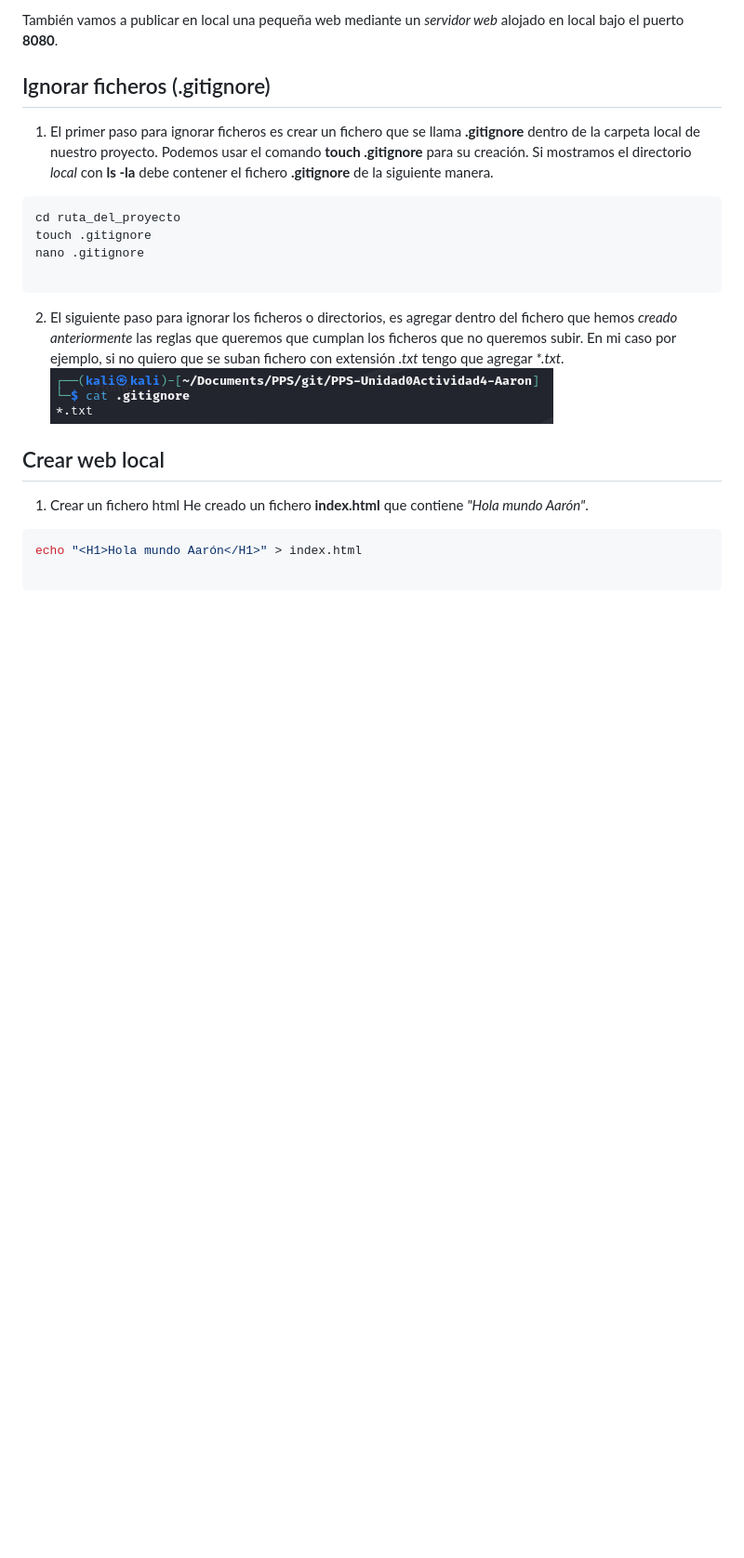
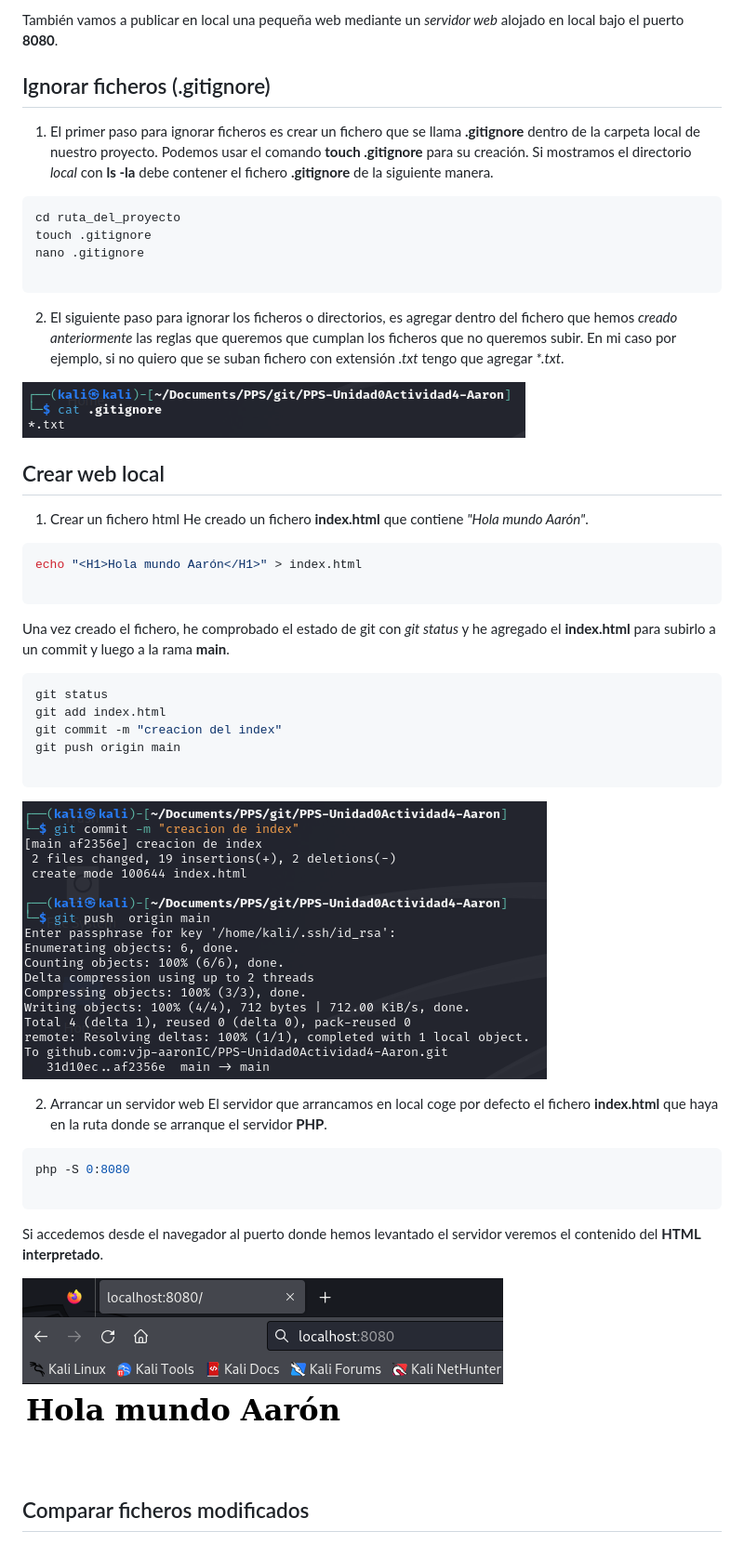
Before and after one commit to vjp-aaronIC/PPS-Unidad0Actividad4-Aaron, a Markdown page: README.md, the part around the change. Shown: that part at 93% size. Drawn GitHub-style; pictures changed too: images/creacion_index.png (added), images/php_index.png (added); blank space fills up the shorter version.

Commit message:
modificacion readme

````diff
--- a/README.md
+++ b/README.md
@@ -19,6 +19,7 @@ nano .gitignore
 
 2. El siguiente paso para ignorar los ficheros o directorios, es agregar dentro del fichero que hemos *creado anteriormente* las reglas que queremos que cumplan los ficheros que no queremos subir.
 En mi caso por ejemplo, si no quiero que se suban fichero con extensión *.txt* tengo que agregar _*.txt_.
+
 ![](images/ignore_txt.png)
 
 ## Crear web local
@@ -30,3 +31,28 @@ He creado un fichero **index.html** que contiene *"Hola mundo Aarón"*.
 echo "<H1>Hola mundo Aarón</H1>" > index.html
 
 ```
+Una vez creado el fichero, he comprobado el estado de git con *git status* y he agregado el **index.html** para subirlo a un commit y luego a la rama **main**.
+
+```bash
+git status
+git add index.html
+git commit -m "creacion del index"
+git push origin main
+
+```
+![](images/creacion_index.png)
+
+2. Arrancar un servidor web
+El servidor que arrancamos en local coge por defecto el fichero **index.html** que haya en la ruta donde se arranque el servidor **PHP**.
+
+```bash
+php -S 0:8080
+
+```
+
+Si accedemos desde el navegador al puerto donde hemos levantado el servidor veremos el contenido del **HTML interpretado**.
+
+![](images/php_index.png)
+
+
+## Comparar ficheros modificados
````
